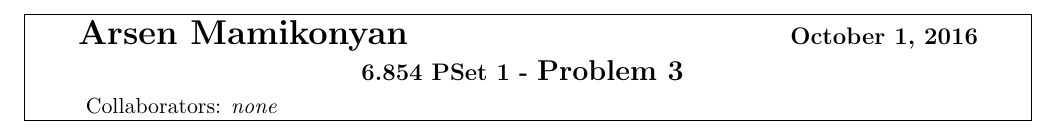
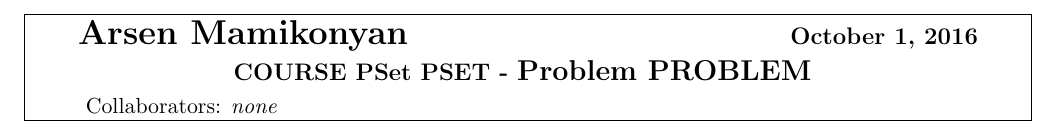
Before and after one commit to mamikonyana/homework-template, a LaTeX problem sheet (example.tex): part of the page, cut so that both start at the same text. Compiled offline with pdfLaTeX.

Commit message:
placeholder names in the template

```diff
--- a/example.tex
+++ b/example.tex
@@ -9,9 +9,9 @@
 
 
 \author{Arsen Mamikonyan}
-\course{6.854}
-\problemset{1}
-\problem{3}
+\course{COURSE}
+\problemset{PSET}
+\problem{PROBLEM}
 \collab{none}
 
 \begin{document}
```
